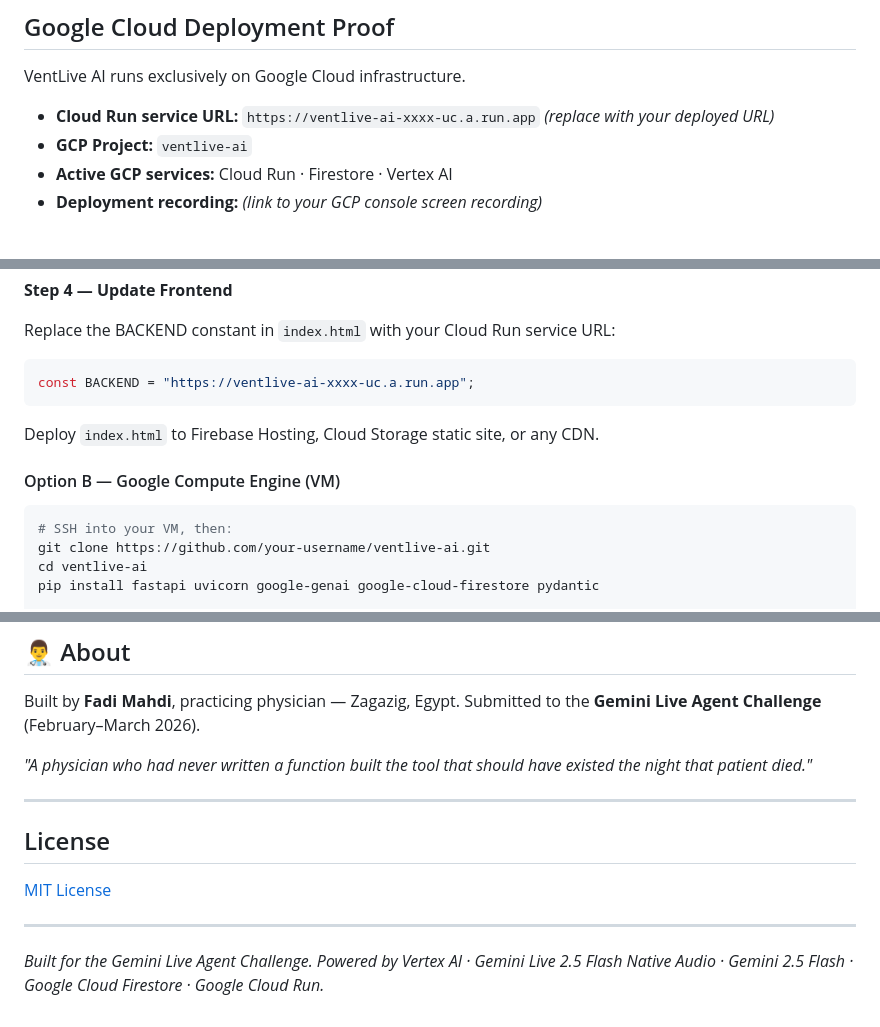
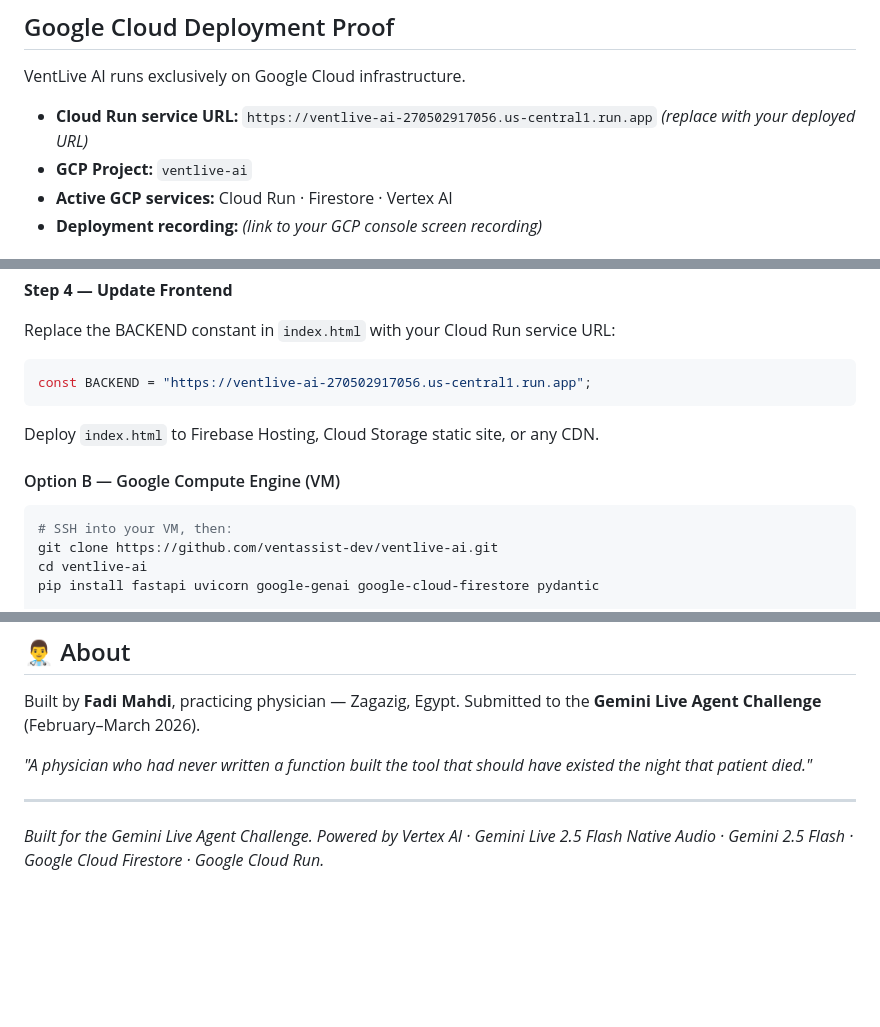
Before and after one commit to ventassist-dev/ventlive-ai, a Markdown page: README.md, 3 parts joined by grey strips. Rendered like a GitHub page; blank space fills up the shorter version.

Commit message:
Fix Cloud Run URL and repository link in README
Updated Cloud Run service URL and repository link in README.

````diff
--- a/README.md
+++ b/README.md
@@ -341,7 +341,7 @@ The full interactive diagram covers:
 
 VentLive AI runs exclusively on Google Cloud infrastructure.
 
-- **Cloud Run service URL:** `https://ventlive-ai-xxxx-uc.a.run.app`
+- **Cloud Run service URL:** `https://ventlive-ai-270502917056.us-central1.run.app`
   *(replace with your deployed URL)*
 - **GCP Project:** `ventlive-ai`
 - **Active GCP services:** Cloud Run · Firestore · Vertex AI
@@ -623,7 +623,7 @@ gcloud run deploy ventlive-ai \
 Replace the BACKEND constant in `index.html` with your
 Cloud Run service URL:
 ```javascript
-const BACKEND = "https://ventlive-ai-xxxx-uc.a.run.app";
+const BACKEND = "https://ventlive-ai-270502917056.us-central1.run.app";
 ```
 
 Deploy `index.html` to Firebase Hosting, Cloud Storage static site,
@@ -633,7 +633,7 @@ or any CDN.
 
 ```bash
 # SSH into your VM, then:
-git clone https://github.com/your-username/ventlive-ai.git
+git clone https://github.com/ventassist-dev/ventlive-ai.git
 cd ventlive-ai
 pip install fastapi uvicorn google-genai google-cloud-firestore pydantic
 
@@ -794,12 +794,6 @@ have existed the night that patient died."*
 
 ---
 
-## License
-
-[MIT License](./LICENSE)
-
----
-
 *Built for the Gemini Live Agent Challenge.*
 *Powered by Vertex AI · Gemini Live 2.5 Flash Native Audio ·
 Gemini 2.5 Flash · Google Cloud Firestore · Google Cloud Run.*
````
Also changed, not shown: other parts of README.md (+1 -1 lines).
